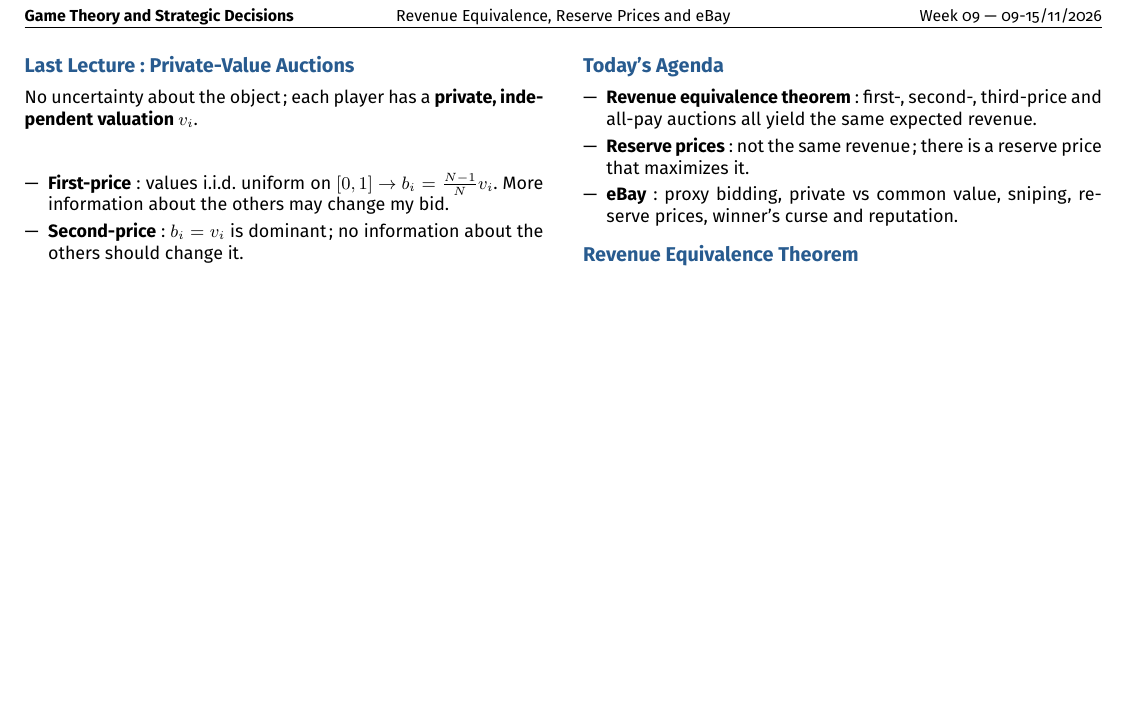
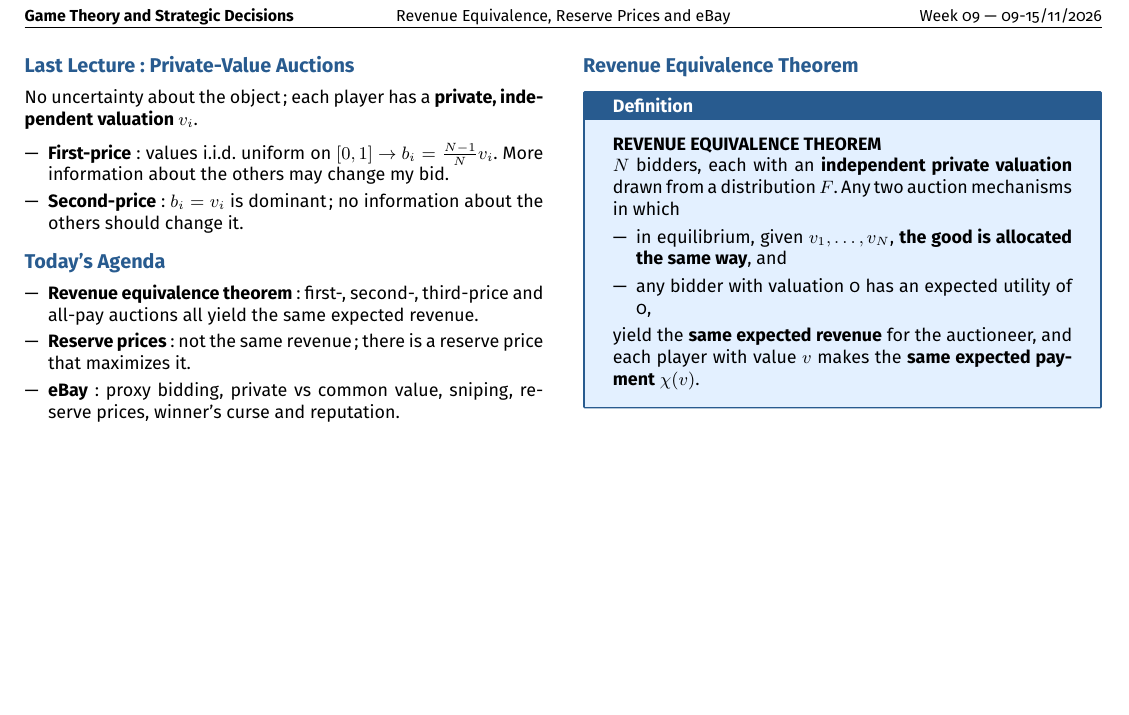
Before and after one commit to AlphaXT38G/notes_ba5, a LaTeX document (gametheory/week/week09.tex): part of the page, cut so that both start at the same text, the shorter picture padded with empty space. Compiled offline with pdfLaTeX.

Commit message:
feat(gametheory-week09): add the definition on Revenue equivalence theorem

```diff
--- a/gametheory/week/week09.tex
+++ b/gametheory/week/week09.tex
@@ -274,6 +274,28 @@
 \section{Revenue Equivalence Theorem}
 
 
+\begin{definition}
+
+\textbf{REVENUE EQUIVALENCE THEOREM}
+
+$N$ bidders, each with an \textbf{independent private valuation} drawn from a distribution
+$F$. Any two auction mechanisms in which
+
+\begin{itemize}
+
+\item in equilibrium, given $v_1, \ldots, v_N$, \textbf{the good is allocated the same way},
+and
+
+\item any bidder with valuation 0 has an expected utility of 0,
+
+\end{itemize}
+
+yield the \textbf{same expected revenue} for the auctioneer, and each player with value $v$
+makes the \textbf{same expected payment} $\chi(v)$.
+
+\end{definition}
+
+
 
 
 
```
